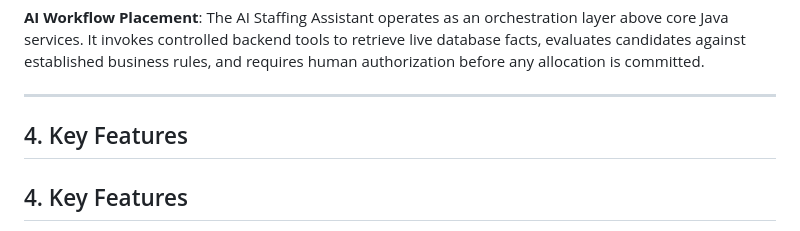
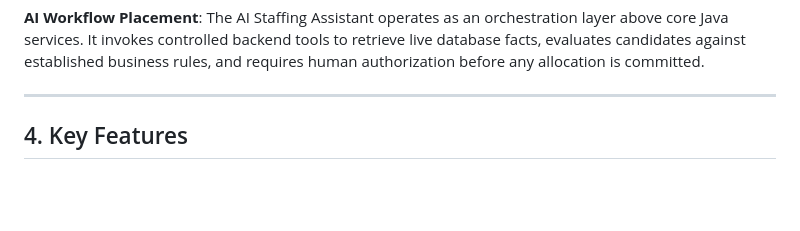
Before and after one commit to TirumalaSrividya/AI-Driven-Talent-and-Resource-Allocation-Marketplace, a Markdown page: README.md, the part around the change. Rendered like a GitHub page; blank space fills up the shorter version.

Commit message:
Fix duplicate Key Features section in README
Removed duplicate section header for Key Features.

```diff
--- a/README.md
+++ b/README.md
@@ -62,8 +62,6 @@ MySQL Database
 **AI Workflow Placement**: The AI Staffing Assistant operates as an orchestration layer above core Java services. It invokes controlled backend tools to retrieve live database facts, evaluates candidates against established business rules, and requires human authorization before any allocation is committed.
 
 ---
-
-## 4. Key Features
 
 ## 4. Key Features
 
```
